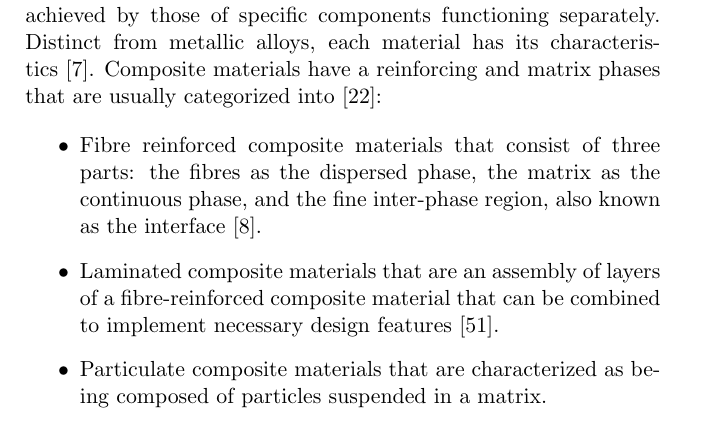
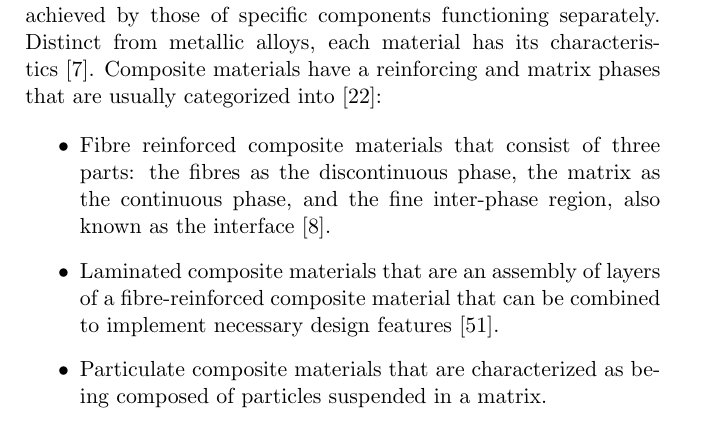
Before and after one commit to IFFM-PAS-MISD/aidd, a LaTeX thesis (reports/monograph/template/Chapter One_Ijjeh.tex): part of page 6 of 36, cut so that both start at the same text. Compiled offline with pdfLaTeX; the source files are stored in an older character set and shown here as Unicode.

Commit message:
chapter one update

```diff
--- a/reports/monograph/template/Chapter One_Ijjeh.tex
+++ b/reports/monograph/template/Chapter One_Ijjeh.tex
@@ -106,7 +106,7 @@ Composite materials have a reinforcing and matrix phases that are usually catego
 
 \begin{itemize}
 	\item Fibre reinforced composite materials that consist of three parts: the
-	fibres as the dispersed phase, the matrix as the continuous phase, and the fine inter-phase region, also known as the interface~\cite{Cantwell1991}.
+	fibres as the discontinuous phase, the matrix as the continuous phase, and the fine inter-phase region, also known as the interface~\cite{Cantwell1991}.
 	\item Laminated composite materials that are an assembly of layers of a fibre-reinforced composite material that can be combined to implement
 	necessary design features~\cite{Ramirez1999}.
 	\item Particulate composite materials that are characterized as being composed of particles suspended in a matrix.
```
